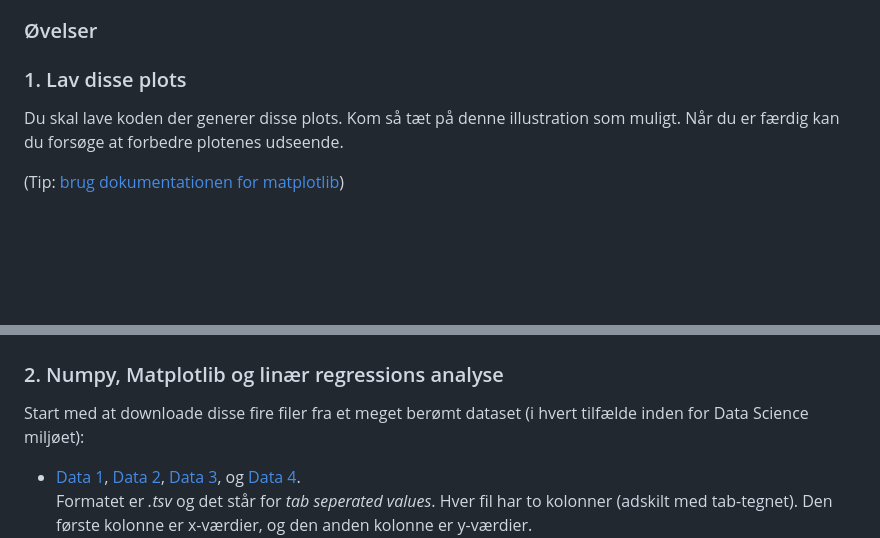
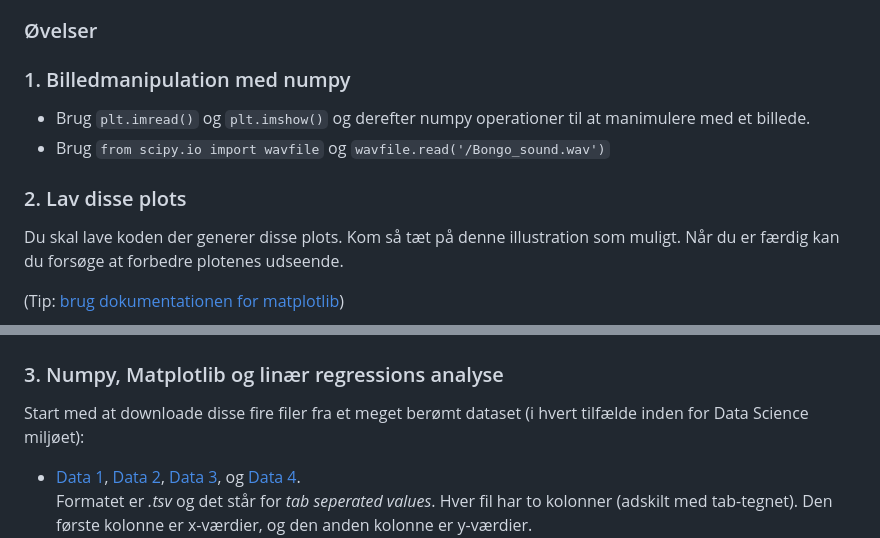
Before and after one commit to python-elective-kea/IntroPythonSpring2025, a Markdown page: lessons/ses10.md, 2 parts joined by grey strips. GitHub-like rendering; blank space fills up the shorter version.

Commit message:
bongo

```diff
--- a/lessons/ses10.md
+++ b/lessons/ses10.md
@@ -62,8 +62,13 @@ Vi kigger på hvordan man kan lave et plot som dette:
 -->
 
 ### Øvelser
+### 1. Billedmanipulation med numpy
+* Brug `plt.imread()` og `plt.imshow()` og derefter numpy operationer til at manimulere med et billede.
+* Brug `from scipy.io import wavfile` og `wavfile.read('/Bongo_sound.wav')`
 
-### 1. Lav disse plots
+
+
+### 2. Lav disse plots
 Du skal lave koden der generer disse plots. Kom så tæt på denne illustration som muligt. Når du er færdig kan du forsøge at forbedre plotenes udseende.
 
 (Tip: [brug dokumentationen for matplotlib](https://matplotlib.org/stable/plot_types/index.html))
@@ -72,7 +77,7 @@ Du skal lave koden der generer disse plots. Kom så tæt på denne illustration
 
 
 
-### 2. Numpy, Matplotlib og linær regressions analyse
+### 3. Numpy, Matplotlib og linær regressions analyse
 Start med at downloade disse fire filer fra et meget berømt dataset (i hvert tilfælde inden for Data Science miljøet):
 * [Data 1](../assets/data1.tsv), [Data 2](../assets/data2.tsv), [Data 3](../assets/data3.tsv), og [Data 4](../assets/data4.tsv).
 Formatet er _.tsv_ og det står for _tab seperated values_. Hver fil har to kolonner (adskilt med tab-tegnet). Den første kolonne er x-værdier, og den anden kolonne er y-værdier.
```
Also changed, not shown: assets/flower.png (added), 1 other file.
